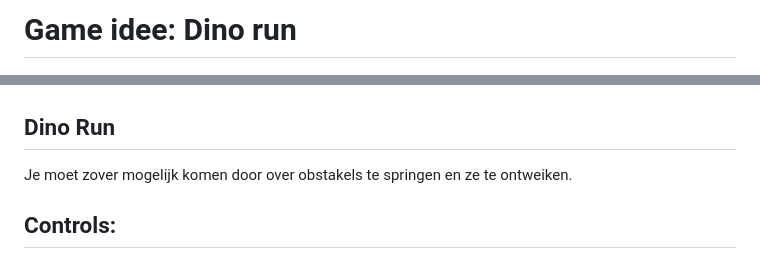
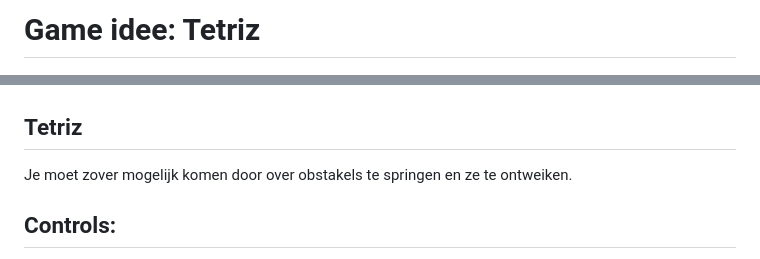
Before and after one commit to Roy-Aa/BO-OPDRACHT-PERIODE-2, a Markdown page: README.md, 2 parts joined by grey strips. GitHub-like rendering.

```diff
--- a/README.md
+++ b/README.md
@@ -1,8 +1,8 @@
-# Game idee: Dino run
+# Game idee: Tetriz
 
 ![](Dino.jpeg)
 
-## Dino Run
+## Tetriz
 Je moet zover mogelijk komen door over obstakels te springen en ze te ontweiken.
 
 ## Controls:
```
Also changed, not shown: Dino renne/img/cactus.png (added), Dino renne/img/trex.png (added), Web/img/Logo2.png (added), 5 other files.
